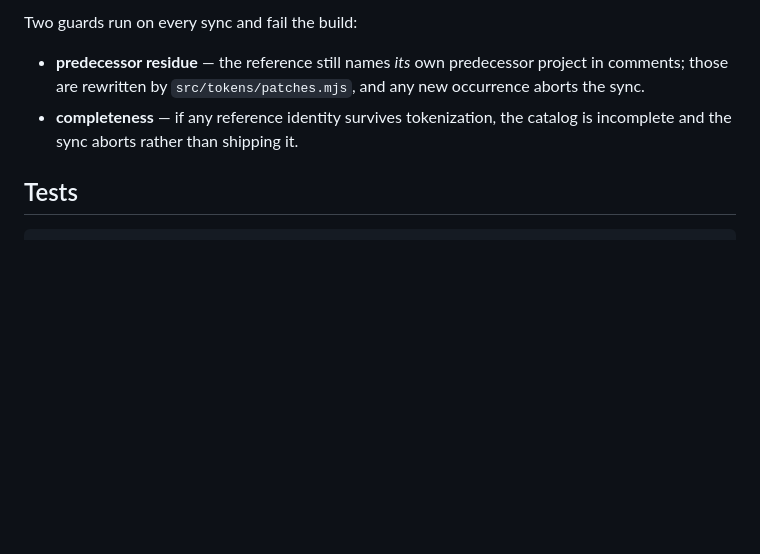
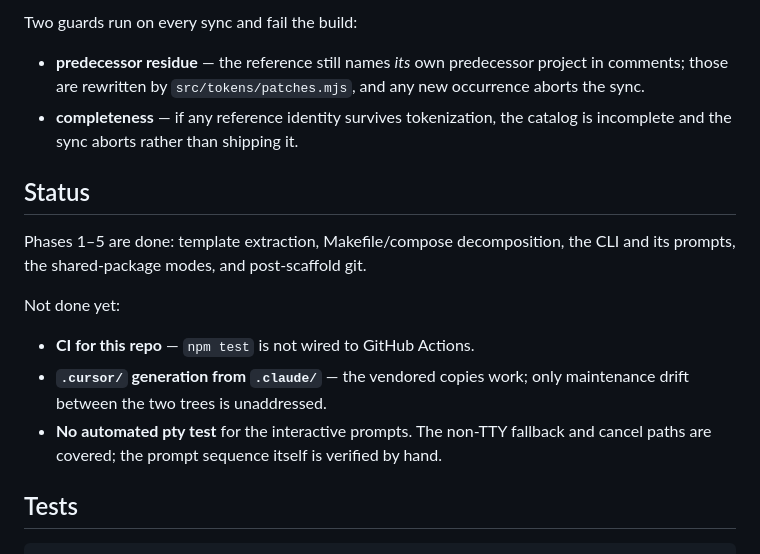
Before and after one commit to gustavopaixao/wyscan-app-boilerplate, a Markdown page: README.md, the part around one of its changes. GitHub-like rendering; blank space fills up the shorter version.

````diff
--- a/README.md
+++ b/README.md
@@ -101,6 +142,19 @@ Two guards run on every sync and fail the build:
 - **completeness** — if any reference identity survives tokenization, the
   catalog is incomplete and the sync aborts rather than shipping it.
 
+## Status
+
+Phases 1–5 are done: template extraction, Makefile/compose decomposition, the
+CLI and its prompts, the shared-package modes, and post-scaffold git.
+
+Not done yet:
+
+- **CI for this repo** — `npm test` is not wired to GitHub Actions.
+- **`.cursor/` generation from `.claude/`** — the vendored copies work; only
+  maintenance drift between the two trees is unaddressed.
+- **No automated pty test** for the interactive prompts. The non-TTY fallback
+  and cancel paths are covered; the prompt sequence itself is verified by hand.
+
 ## Tests
 
 ```bash
````
Also changed, not shown: other parts of README.md (+56 -15 lines).
